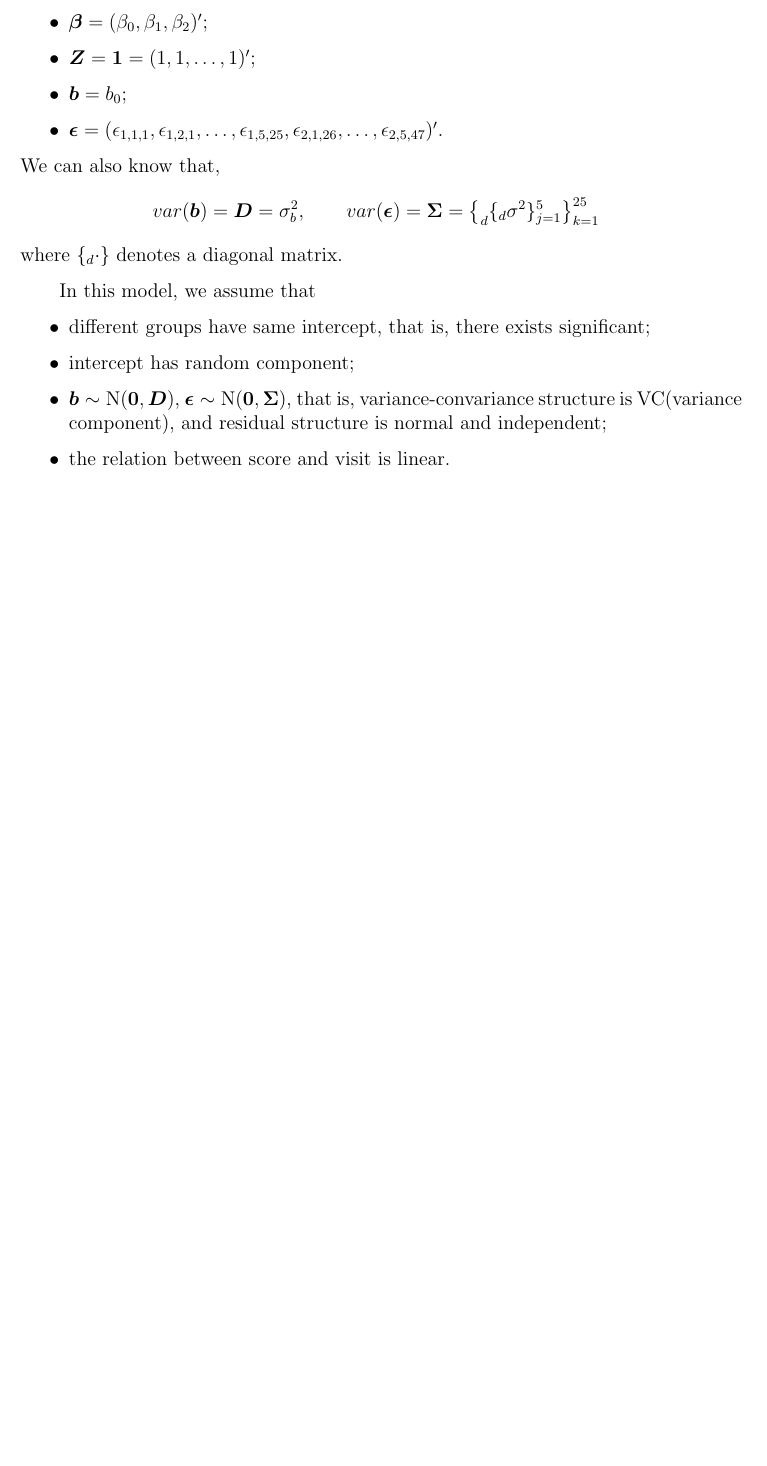
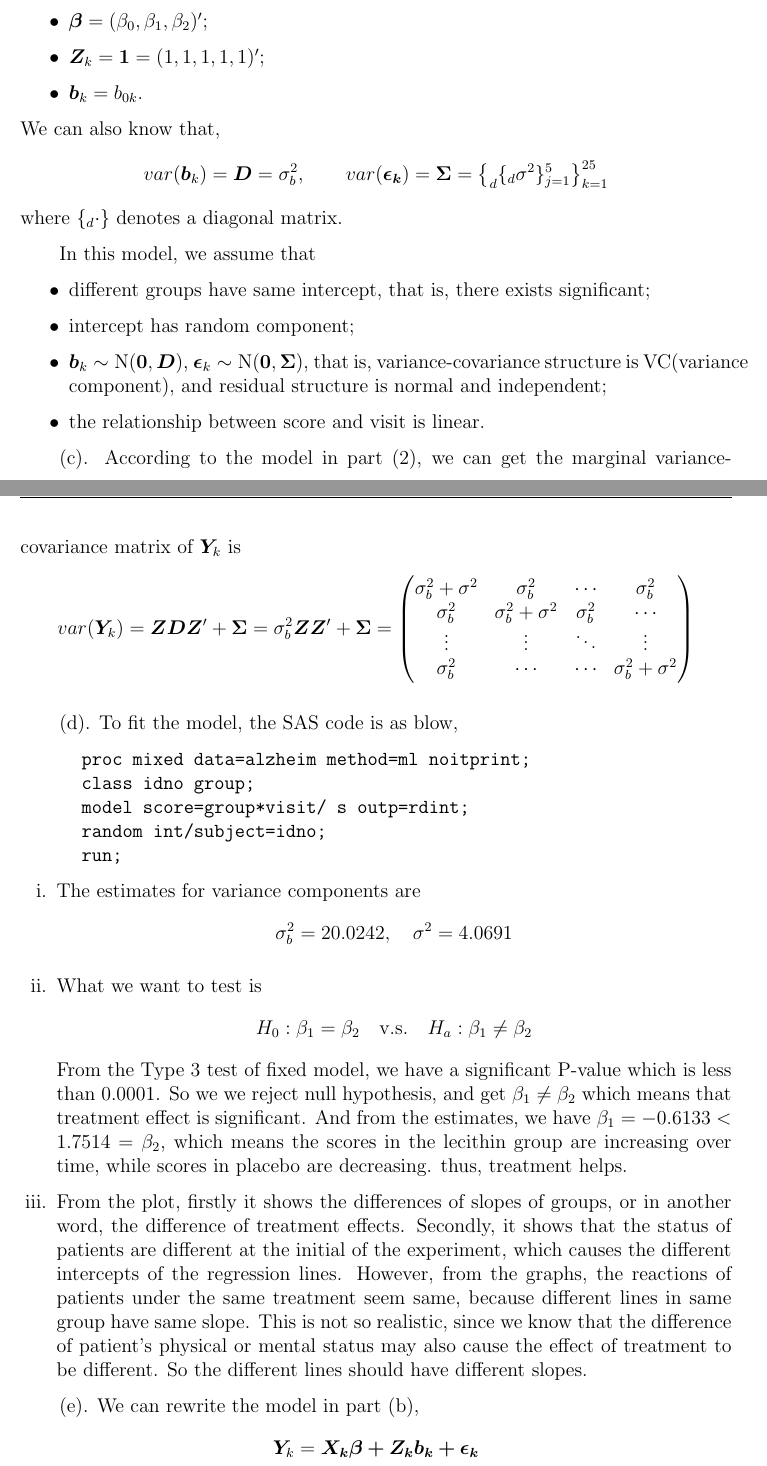
Before and after one commit to MizSta14/DataAnalysis2, a LaTeX document (8320.tex): part of page 6 of 6 before the commit and two parts of pages 6 and 7 of 10 after it, the two joined at a grey line, cut so that both start at the same text, the shorter picture padded with empty space. The pictures show the PDF file 8320.pdf that the author committed with the source.

Commit message:
10:12 AM Wed

```diff
--- a/8320.tex
+++ b/8320.tex
@@ -274,5 +272,5 @@ X_{21}t&X_{22}t&\cdots&X_{2,47}t\rma'$;
-\item $\bm{b}=b_0$;
-\item $\bm{\epsilon}=(\epsilon_{1,1,1},\epsilon_{1,2,1},\dots,\epsilon_{1,5,25},\epsilon_{2,1,26},\dots,\epsilon_{2,5,47})'$.
+\item $\bm{Z}_k=\bm{1}=(1,1,1,1,1)'$;
+\item $\bm{b}_k=b_{0k}$.
 \end{itemize}
 We can also know that,
 $$
@@ -284,6 +282,88 @@ In this model, we assume that
 \begin{itemize}
 \item different groups have same intercept, that is, there exists significant;
 \item intercept has random component;
-\item $\bm{b}\sim\text{N}(\bm{0},\bm{D})$, $\bm{\epsilon}\sim\text{N}(\bm{0},\bm{\Sigma})$, that is, variance-convariance structure is VC(variance component), and residual structure is normal and independent;
-\item the relation between score and visit is linear.
+\item $\bm{b}_k\sim\text{N}(\bm{0},\bm{D})$, $\bm{\epsilon}_k\sim\text{N}(\bm{0},\bm{\Sigma})$, that is, variance-covariance structure is VC(variance component), and residual structure is normal and independent;
+\item the relationship between score and visit is linear.
 \end{itemize}
+
+
+(c). According to the model in part (2), we can get the marginal variance-covariance matrix of $\bm{Y}_k$ is
+$$
+var(\bm{Y}_k)=\bm{ZDZ}'+\bm{\Sigma}=\sigma_b^2\bm{ZZ}'+\bm{\Sigma}=\lma
+\sigma^2_b+\sigma^2&\sigma^2_b&\cdots&\sigma^2_b\\
+\sigma^2_b&\sigma^2_b+\sigma^2&\sigma^2_b&\cdots\\
+\vdots&\vdots&\ddots&\vdots\\
+\sigma^2_b&\cdots&\cdots&\sigma^2_b+\sigma^2\rma
+$$
+
+
+(d). To fit the model, the SAS code is as blow,
+\begin{Sascode}[store=class]
+proc mixed data=alzheim method=ml noitprint;
+class idno group;
+model score=group*visit/ s outp=rdint;
+random int/subject=idno;
+run;
+\end{Sascode}
+
+\begin{enumerate}[i.]
+\item The estimates for variance components are
+$$
+\sigma_{b}^2=20.0242,\quad \sigma^2=4.0691
+$$
+
+\item What we want to test is
+$$
+H_0:\beta_1=\beta_2\quad\text{v.s.}\quad H_a: \beta_1\not=\beta_2
+$$
+From the Type 3 test of fixed model, we have a significant P-value which is less than 0.0001. So we we reject null hypothesis, and get $\beta_1\not=\beta_2$ which means that treatment effect is significant. And from the estimates, we have $\beta_1=-0.6133<1.7514=\beta_2$, which means the scores in the lecithin group are increasing over time, while scores in placebo are decreasing. thus, treatment helps.
+
+\item From the plot, firstly it shows the differences of slopes of groups, or in another word, the difference of treatment effects. Secondly, it shows that the status of patients are different at the initial of the experiment, which causes the different intercepts of the regression lines. However, from the graphs, the reactions of patients under the same treatment seem same, because different lines in same group have same slope. This is not so realistic, since we know that the difference of patient's physical or mental status may also cause the effect of treatment to be different. So the different lines should have different slopes.
+\end{enumerate}
+
+
+(e). We can rewrite the model in part (b),
+$$
+\bm{Y}_k=\bm{X_k\beta+Z_kb_k+\epsilon_k}
+$$
+The only differences here from part (b) are
+$$
+\bm{Z}_k=\lma 1&1&1&1&1\\1&2&3&4&5\rma';\quad
+\bm{b}_k=(b_{0k},b_{1k})'.
+$$
+and
+$$
+var(\bm{b}_k)=\bm{D}=\lma d_{11} &d_{12}\\d_{21}&d_{22}\rma
+$$
+The assumptions of this model almost same, but we also need to assume that the coefficients also have random components.
+
+
+(f). The SAS code is as blow,
+\begin{Sascode}[store=class]
+proc mixed data=alzheim method=ml noitprint covtest;
+class idno group;
+model score=group*visit/ s outp=rdcoe;
+random int visit/subject=idno type=un;
+run;
+\end{Sascode}
+
+\begin{enumerate}[i.]
+\item The estimates for variance components are
+\ba
+var(\bm{b})&=\lma 26.2524&-1.8274\\-1.8274&0.4208\rma\\
+\sigma^2&=3.1035
+\ea
+The P-value of $d_{11}$ is less the 0.0001, the P-value of $d_{12}=d{21}=0.296$, the P-value of $d_{22}$ is 0.0049 and the P-value of $\sigma$ is less than 0.0001. Thus, all variance components are significant. The correlation between intercepts and slopes is
+$$
+corr(\beta_{0k},\beta_{1k})=\frac{cov(\beta_{0k},\beta_{1k})}{\sqrt{var(\beta_{0k})}\sqrt{var(\beta_{1k})}}=\frac{-1.8274}{\sqrt{26.2524}\sqrt{0.4208}}=-0.5498
+$$
+
+\item What we want to test is
+$$
+H_0:\beta_1=\beta_2\quad\text{v.s.}\quad H_a: \beta_1\not=\beta_2
+$$
+From the Type 3 test of fixed model, we still have a significant P-value which is less than 0.0001. So we we reject null hypothesis, and get $\beta_1\not=\beta_2$ which means that treatment effect is significant. And from the estimates, we have $\beta_1=-0.5173<1.6424=\beta_2$, thus, the treatment helps. This is a same result from part (d), just different estimations of parameters when adjusted by randomness of subject.
+
+\item To compare the fitness of models, we can perform a likelihood ratio test,
+$$
+H_0:\text{ Reduced Model in part (b)}\quad\text{v.s.}\quad H_a:\text{ Full Model in part (e)}
@@ -289,0 +378,6 @@ In this model, we assume that
+\end{enumerate}
+
+
+(g). First, we should change the form of the model in part (e),
+$$
+\bm{Y}_k=\bm{X_k\beta+e_k}
@@ -289,0 +391,13 @@ In this model, we assume that
+\begin{Sascode}
+proc mixed data=alzheim noitprint contest;
+class group visit;
+model score=group|visit/ s outp=repmar;
+repeated visit / subject=idno type=ar(1);
+run;
+
+proc mixed data=alzheim noitprint covtest;
+class idno group visit;
+model score=group|visit/ s outp=repun;
+repeated visit / subject=idno type=un;
+run;
+\end{Sascode}
```
Also changed, not shown: 8320.pdf, 8320.tex (53 more changed lines), 3 other files.
